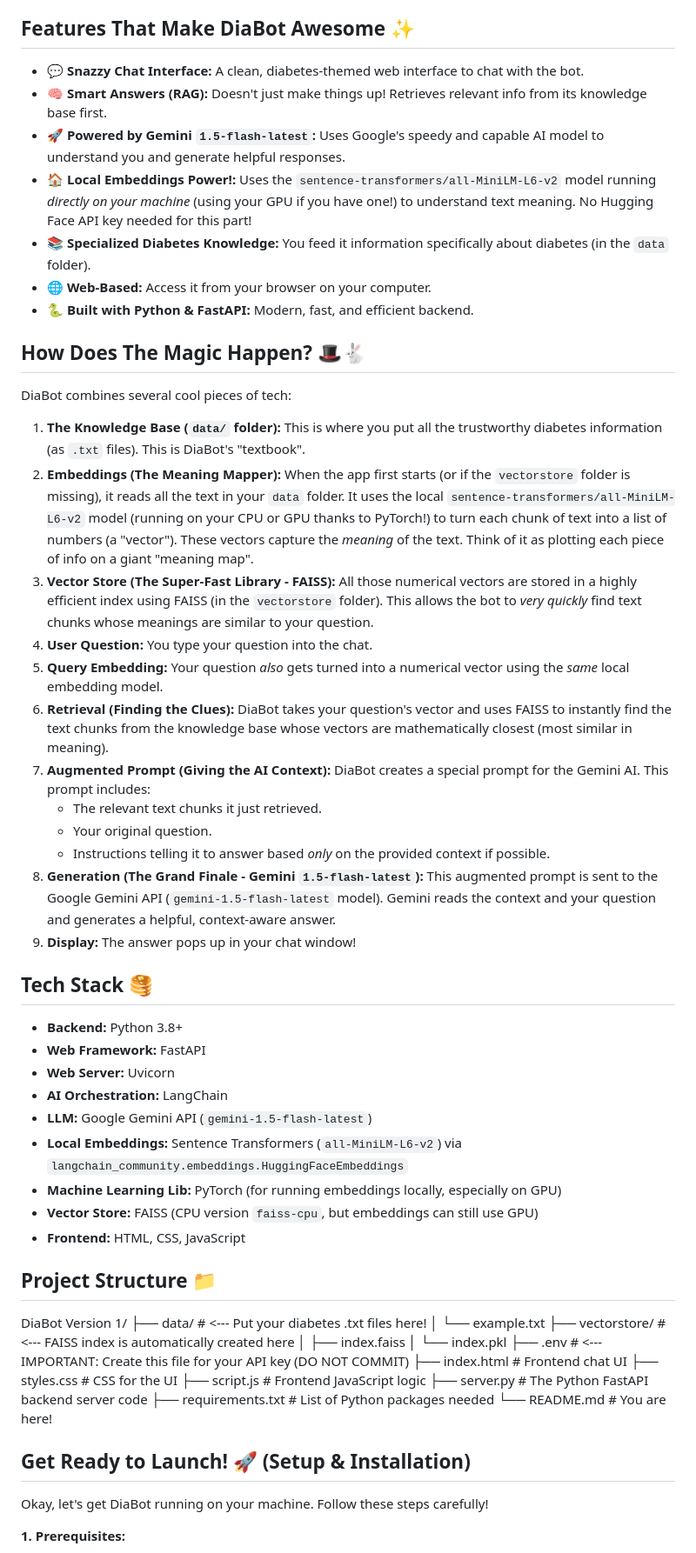
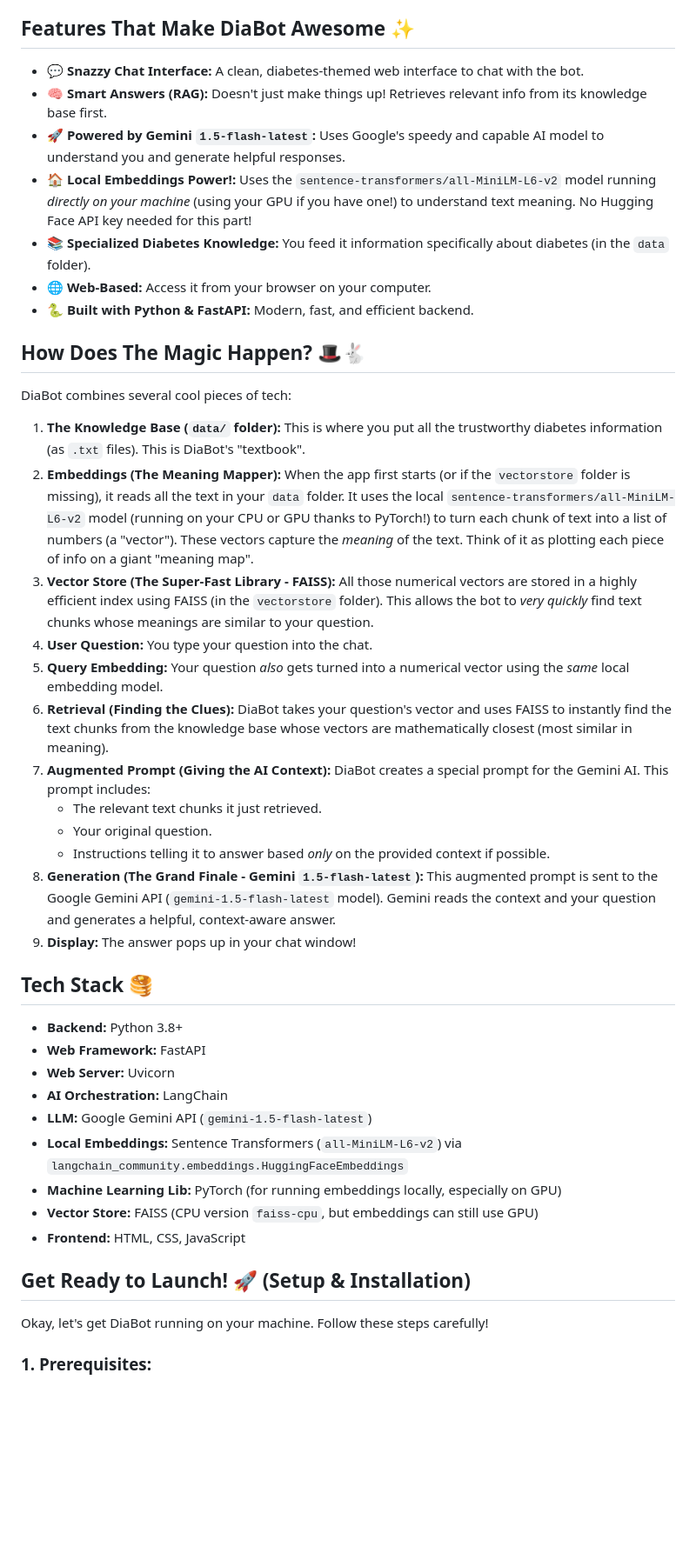
Before and after one commit to OmarBEHRI/Diabot-Rag, a Markdown page: README.md, the part around the change printed below. Shown: that part at 87% size. Rendered like a GitHub page; blank space fills up the shorter version.

```diff
--- a/README.md
+++ b/README.md
@@ -8,63 +8,46 @@ This isn't just any chatbot. DiaBot uses a fancy technique called **Retrieval Au
 
 ## Features That Make DiaBot Awesome ✨
 
-*   **💬 Snazzy Chat Interface:** A clean, diabetes-themed web interface to chat with the bot.
-*   **🧠 Smart Answers (RAG):** Doesn't just make things up! Retrieves relevant info from its knowledge base first.
-*   **🚀 Powered by Gemini `1.5-flash-latest`:** Uses Google's speedy and capable AI model to understand you and generate helpful responses.
-*   **🏠 Local Embeddings Power!:** Uses the `sentence-transformers/all-MiniLM-L6-v2` model running *directly on your machine* (using your GPU if you have one!) to understand text meaning. No Hugging Face API key needed for this part!
-*   **📚 Specialized Diabetes Knowledge:** You feed it information specifically about diabetes (in the `data` folder).
-*   **🌐 Web-Based:** Access it from your browser on your computer.
-*   **🐍 Built with Python & FastAPI:** Modern, fast, and efficient backend.
+- **💬 Snazzy Chat Interface:** A clean, diabetes-themed web interface to chat with the bot.
+- **🧠 Smart Answers (RAG):** Doesn't just make things up! Retrieves relevant info from its knowledge base first.
+- **🚀 Powered by Gemini `1.5-flash-latest`:** Uses Google's speedy and capable AI model to understand you and generate helpful responses.
+- **🏠 Local Embeddings Power!:** Uses the `sentence-transformers/all-MiniLM-L6-v2` model running *directly on your machine* (using your GPU if you have one!) to understand text meaning. No Hugging Face API key needed for this part!
+- **📚 Specialized Diabetes Knowledge:** You feed it information specifically about diabetes (in the `data` folder).
+- **🌐 Web-Based:** Access it from your browser on your computer.
+- **🐍 Built with Python & FastAPI:** Modern, fast, and efficient backend.
 
 ## How Does The Magic Happen? 🎩🐇
 
 DiaBot combines several cool pieces of tech:
 
-1.  **The Knowledge Base (`data/` folder):** This is where you put all the trustworthy diabetes information (as `.txt` files). This is DiaBot's "textbook".
-2.  **Embeddings (The Meaning Mapper):** When the app first starts (or if the `vectorstore` folder is missing), it reads all the text in your `data` folder. It uses the local `sentence-transformers/all-MiniLM-L6-v2` model (running on your CPU or GPU thanks to PyTorch!) to turn each chunk of text into a list of numbers (a "vector"). These vectors capture the *meaning* of the text. Think of it as plotting each piece of info on a giant "meaning map".
-3.  **Vector Store (The Super-Fast Library - FAISS):** All those numerical vectors are stored in a highly efficient index using FAISS (in the `vectorstore` folder). This allows the bot to *very quickly* find text chunks whose meanings are similar to your question.
-4.  **User Question:** You type your question into the chat.
-5.  **Query Embedding:** Your question *also* gets turned into a numerical vector using the *same* local embedding model.
-6.  **Retrieval (Finding the Clues):** DiaBot takes your question's vector and uses FAISS to instantly find the text chunks from the knowledge base whose vectors are mathematically closest (most similar in meaning).
-7.  **Augmented Prompt (Giving the AI Context):** DiaBot creates a special prompt for the Gemini AI. This prompt includes:
-    *   The relevant text chunks it just retrieved.
-    *   Your original question.
-    *   Instructions telling it to answer based *only* on the provided context if possible.
-8.  **Generation (The Grand Finale - Gemini `1.5-flash-latest`):** This augmented prompt is sent to the Google Gemini API (`gemini-1.5-flash-latest` model). Gemini reads the context and your question and generates a helpful, context-aware answer.
-9.  **Display:** The answer pops up in your chat window!
+1. **The Knowledge Base (`data/` folder):** This is where you put all the trustworthy diabetes information (as `.txt` files). This is DiaBot's "textbook".
+2. **Embeddings (The Meaning Mapper):** When the app first starts (or if the `vectorstore` folder is missing), it reads all the text in your `data` folder. It uses the local `sentence-transformers/all-MiniLM-L6-v2` model (running on your CPU or GPU thanks to PyTorch!) to turn each chunk of text into a list of numbers (a "vector"). These vectors capture the *meaning* of the text. Think of it as plotting each piece of info on a giant "meaning map".
+3. **Vector Store (The Super-Fast Library - FAISS):** All those numerical vectors are stored in a highly efficient index using FAISS (in the `vectorstore` folder). This allows the bot to *very quickly* find text chunks whose meanings are similar to your question.
+4. **User Question:** You type your question into the chat.
+5. **Query Embedding:** Your question *also* gets turned into a numerical vector using the *same* local embedding model.
+6. **Retrieval (Finding the Clues):** DiaBot takes your question's vector and uses FAISS to instantly find the text chunks from the knowledge base whose vectors are mathematically closest (most similar in meaning).
+7. **Augmented Prompt (Giving the AI Context):** DiaBot creates a special prompt for the Gemini AI. This prompt includes:
+    - The relevant text chunks it just retrieved.
+    - Your original question.
+    - Instructions telling it to answer based *only* on the provided context if possible.
+8. **Generation (The Grand Finale - Gemini `1.5-flash-latest`):** This augmented prompt is sent to the Google Gemini API (`gemini-1.5-flash-latest` model). Gemini reads the context and your question and generates a helpful, context-aware answer.
+9. **Display:** The answer pops up in your chat window!
 
 ## Tech Stack 🥞
 
-*   **Backend:** Python 3.8+
-*   **Web Framework:** FastAPI
-*   **Web Server:** Uvicorn
-*   **AI Orchestration:** LangChain
-*   **LLM:** Google Gemini API (`gemini-1.5-flash-latest`)
-*   **Local Embeddings:** Sentence Transformers (`all-MiniLM-L6-v2`) via `langchain_community.embeddings.HuggingFaceEmbeddings`
-*   **Machine Learning Lib:** PyTorch (for running embeddings locally, especially on GPU)
-*   **Vector Store:** FAISS (CPU version `faiss-cpu`, but embeddings can still use GPU)
-*   **Frontend:** HTML, CSS, JavaScript
-
-## Project Structure 📁
-
-
-DiaBot Version 1/
-├── data/ # <--- Put your diabetes .txt files here!
-│ └── example.txt
-├── vectorstore/ # <--- FAISS index is automatically created here
-│ ├── index.faiss
-│ └── index.pkl
-├── .env # <--- IMPORTANT: Create this file for your API key (DO NOT COMMIT)
-├── index.html # Frontend chat UI
-├── styles.css # CSS for the UI
-├── script.js # Frontend JavaScript logic
-├── server.py # The Python FastAPI backend server code
-├── requirements.txt # List of Python packages needed
-└── README.md # You are here!
+- **Backend:** Python 3.8+
+- **Web Framework:** FastAPI
+- **Web Server:** Uvicorn
+- **AI Orchestration:** LangChain
+- **LLM:** Google Gemini API (`gemini-1.5-flash-latest`)
+- **Local Embeddings:** Sentence Transformers (`all-MiniLM-L6-v2`) via `langchain_community.embeddings.HuggingFaceEmbeddings`
+- **Machine Learning Lib:** PyTorch (for running embeddings locally, especially on GPU)
+- **Vector Store:** FAISS (CPU version `faiss-cpu`, but embeddings can still use GPU)
+- **Frontend:** HTML, CSS, JavaScript
 
 ## Get Ready to Launch! 🚀 (Setup & Installation)
 
 Okay, let's get DiaBot running on your machine. Follow these steps carefully!
 
-**1. Prerequisites:**
+### 1. Prerequisites:
 
```
Also changed, not shown: other parts of README.md (+78 -137 lines).
